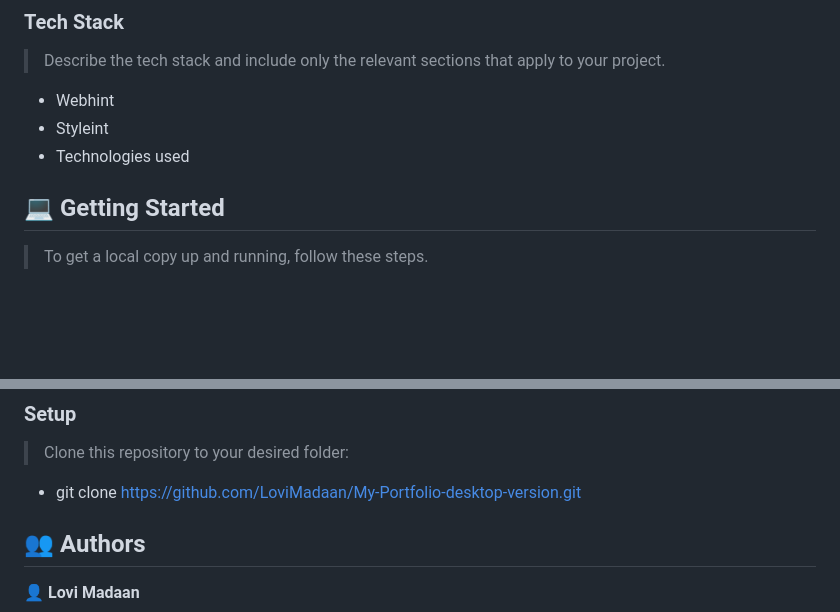
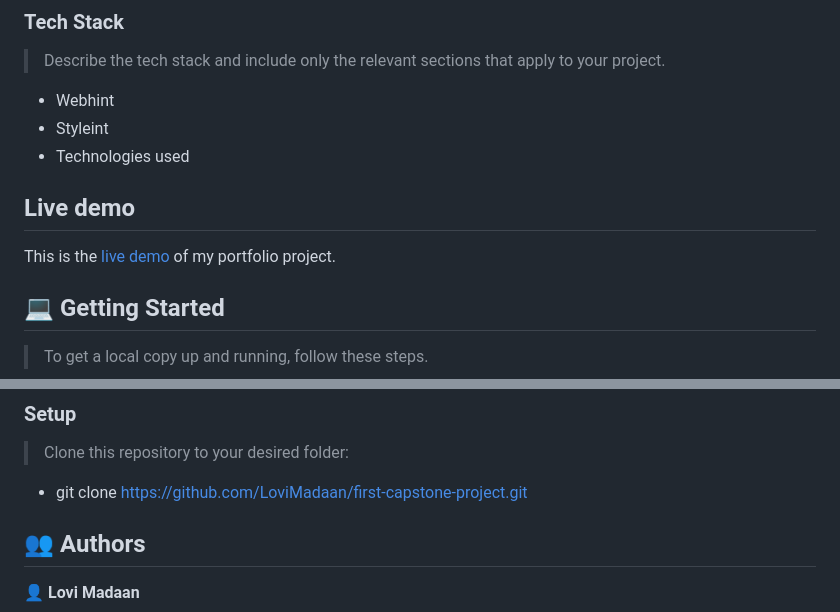
Before and after one commit to LoviMadaan/first-capstone-project, a Markdown page: README.md, 2 parts joined by grey strips. GitHub-like rendering; blank space fills up the shorter version.

```diff
--- a/README.md
+++ b/README.md
@@ -40,6 +40,10 @@
 - Styleint
 - Technologies used
 
+## Live demo
+
+This is the [live demo](https://lovimadaan.github.io/first-capstone.github.io/) of my portfolio project.
+
 <!-- GETTING STARTED -->
 
 ## 💻 Getting Started <a name="getting-started"></a>
@@ -58,7 +62,7 @@
 
 > Clone this repository to your desired folder:
 
-- git clone https://github.com/LoviMadaan/My-Portfolio-desktop-version.git
+- git clone https://github.com/LoviMadaan/first-capstone-project.git
 
 <!-- AUTHORS -->
 
```
Also changed, not shown: other parts of README.md (+1 -1 lines).
